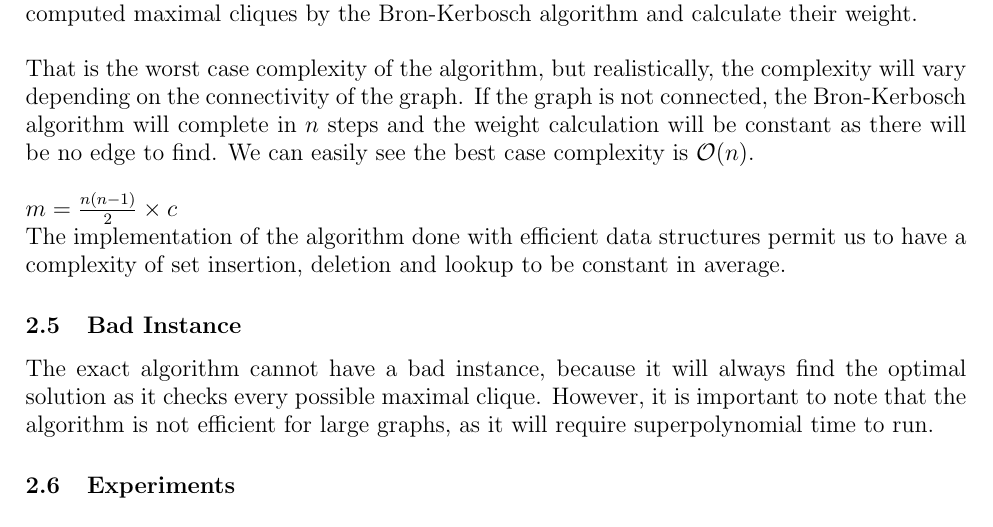
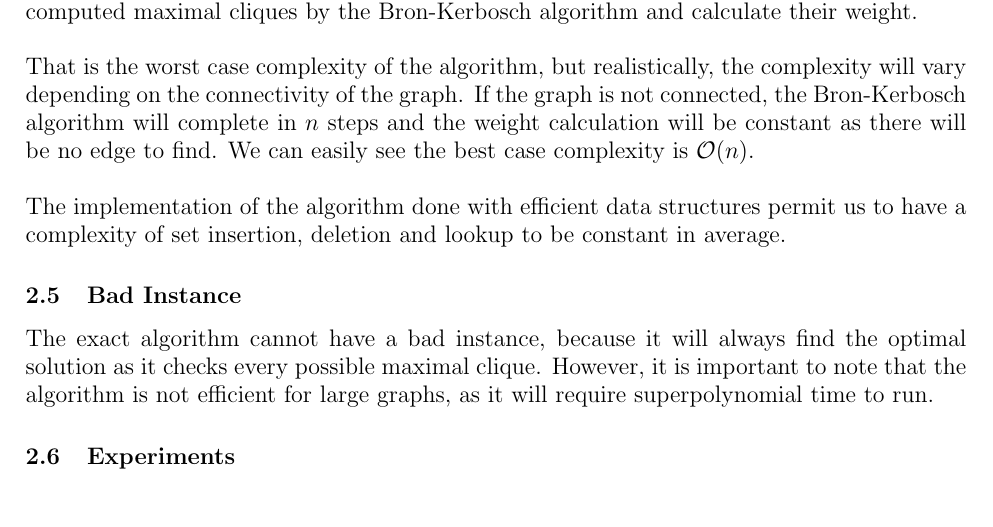
Before and after one commit to sehnryr/Final-Graph-Project-ISEN-CIR3, a LaTeX document (report/report.tex, which reads report/report_sections/exact_mewc/complexity.tex): part of page 12 of 21, cut so that both start at the same text. Compiled offline with pdfLaTeX.

Commit message:
remove unused line

```diff
--- a/report/report_sections/exact_mewc/complexity.tex
+++ b/report/report_sections/exact_mewc/complexity.tex
@@ -23,7 +23,5 @@ the Bron-Kerbosch algorithm will complete in $n$ steps and the weight calculatio
 will be constant as there will be no edge to find. We can easily see the best case
 complexity is $\mathcal{O}(n)$. \newline
 
-$m=\frac{n(n-1)}{2}\times c$
-
 The implementation of the algorithm done with efficient data structures permit us
 to have a complexity of set insertion, deletion and lookup to be constant in average.
```
